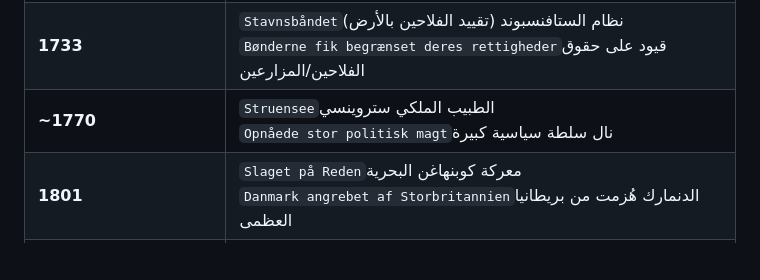
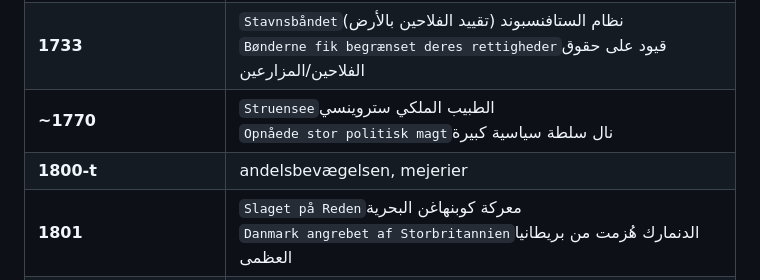
Before and after one commit to zuhairtaha/testing-pages, a Markdown page: others/dates/dates.md, the part around the change. Rendered like a GitHub page; blank space fills up the shorter version.

```diff
--- a/others/dates/dates.md
+++ b/others/dates/dates.md
@@ -9,6 +9,7 @@
 | **1700-tallet** | `Dansk slavehandel`تجارة الرقيق الدنماركية |
 | **1733** | `Stavnsbåndet`نظام الستافنسبوند (تقييد الفلاحين بالأرض)<br>`Bønderne fik begrænset deres rettigheder`قيود على حقوق الفلاحين/المزارعين |
 | **~1770** | `Struensee`الطبيب الملكي ستروينسي<br>`Opnåede stor politisk magt`نال سلطة سياسية كبيرة |
+| **1800-t** | andelsbevægelsen, mejerier |
 | **1801** | `Slaget på Reden`معركة كوبنهاغن البحرية<br>`Danmark angrebet af Storbritannien`الدنمارك هُزمت من بريطانيا العظمى |
 | **1814** | `Unionen mellem Danmark og Norge ophørte`نهاية الاتحاد بين الدنمارك والنرويج<br>`Skolepligt (7 år)`فرض التعليم الإلزامي (7 سنوات) |
 | **Guldalderen**<br>(1. halvdel af 1800-tallet) | `Dansk kultur blomstrede`ازدهار الثقافة الدنماركية<br>`Kunstnere rejste til Rom i Italien`سفر الفنانين إلى روما في إيطاليا |
```
